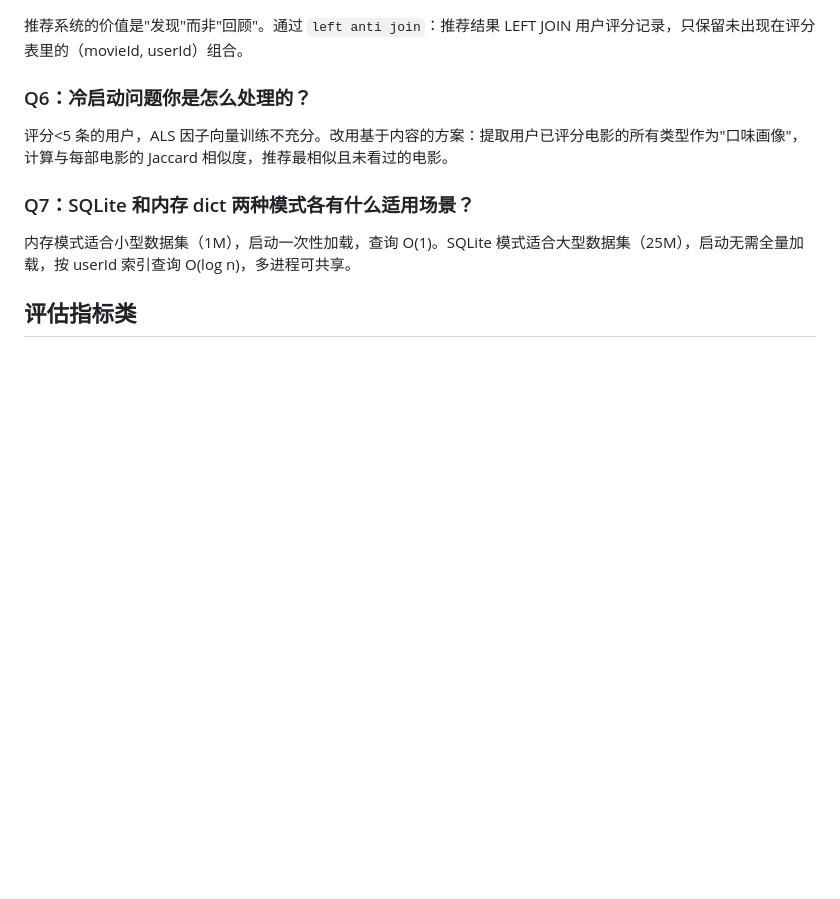
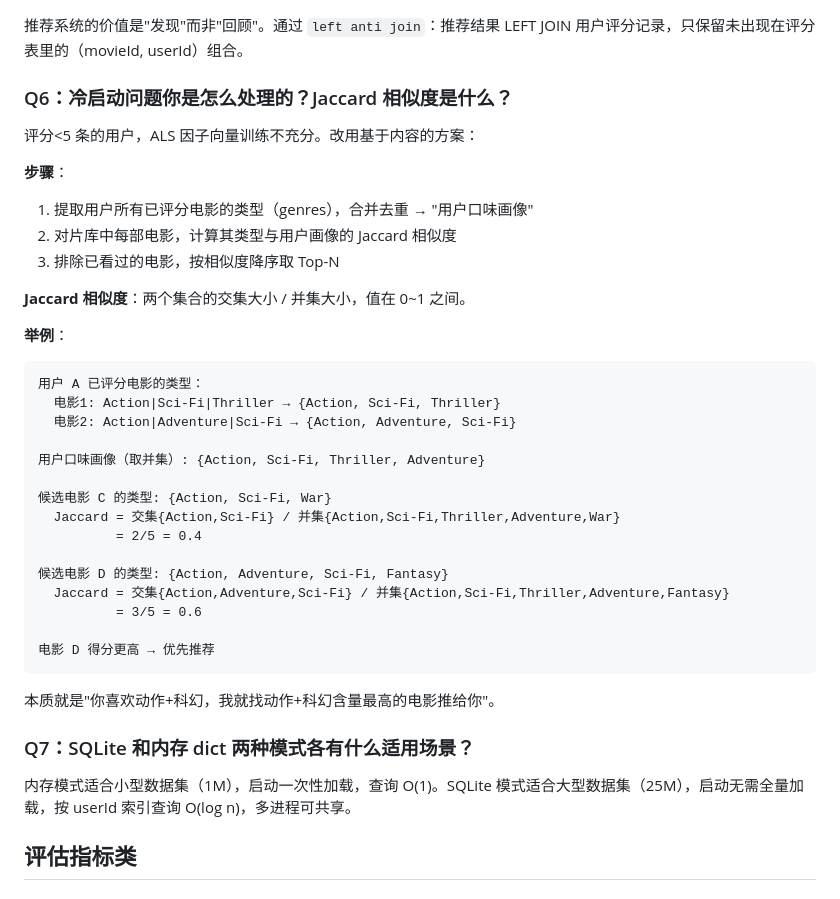
Before and after one commit to hao1960/movie-recommender, a Markdown page: presentation.md, the part around the change. GitHub-like rendering; blank space fills up the shorter version.

Commit message:
docs: add Jaccard similarity explanation with example to Q6

````diff
--- a/presentation.md
+++ b/presentation.md
@@ -242,8 +242,37 @@ $$\min_{U,V} \sum_{(i,j) \in \Omega} (R_{ij} - U_i V_j^T)^2 + \lambda(\|U_i\|^2
 ### Q5：已评分电影为什么要从推荐中过滤？怎么实现的？
 推荐系统的价值是"发现"而非"回顾"。通过 `left anti join`：推荐结果 LEFT JOIN 用户评分记录，只保留未出现在评分表里的（movieId, userId）组合。
 
-### Q6：冷启动问题你是怎么处理的？
-评分<5 条的用户，ALS 因子向量训练不充分。改用基于内容的方案：提取用户已评分电影的所有类型作为"口味画像"，计算与每部电影的 Jaccard 相似度，推荐最相似且未看过的电影。
+### Q6：冷启动问题你是怎么处理的？Jaccard 相似度是什么？
+
+评分<5 条的用户，ALS 因子向量训练不充分。改用基于内容的方案：
+
+**步骤**：
+1. 提取用户所有已评分电影的类型（genres），合并去重 → "用户口味画像"
+2. 对片库中每部电影，计算其类型与用户画像的 Jaccard 相似度
+3. 排除已看过的电影，按相似度降序取 Top-N
+
+**Jaccard 相似度**：两个集合的交集大小 / 并集大小，值在 0~1 之间。
+
+**举例**：
+```
+用户 A 已评分电影的类型：
+  电影1: Action|Sci-Fi|Thriller → {Action, Sci-Fi, Thriller}
+  电影2: Action|Adventure|Sci-Fi → {Action, Adventure, Sci-Fi}
+
+用户口味画像（取并集）: {Action, Sci-Fi, Thriller, Adventure}
+
+候选电影 C 的类型: {Action, Sci-Fi, War}
+  Jaccard = 交集{Action,Sci-Fi} / 并集{Action,Sci-Fi,Thriller,Adventure,War}
+          = 2/5 = 0.4
+
+候选电影 D 的类型: {Action, Adventure, Sci-Fi, Fantasy}
+  Jaccard = 交集{Action,Adventure,Sci-Fi} / 并集{Action,Sci-Fi,Thriller,Adventure,Fantasy}
+          = 3/5 = 0.6
+
+电影 D 得分更高 → 优先推荐
+```
+
+本质就是"你喜欢动作+科幻，我就找动作+科幻含量最高的电影推给你"。
 
 ### Q7：SQLite 和内存 dict 两种模式各有什么适用场景？
 内存模式适合小型数据集（1M），启动一次性加载，查询 O(1)。SQLite 模式适合大型数据集（25M），启动无需全量加载，按 userId 索引查询 O(log n)，多进程可共享。
````
